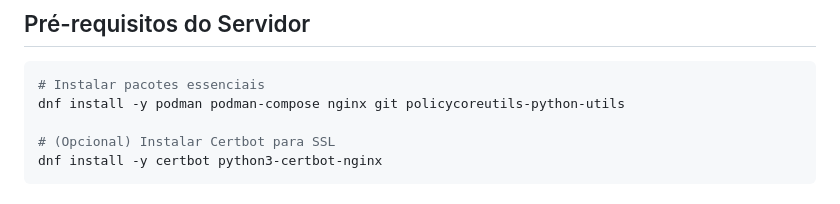
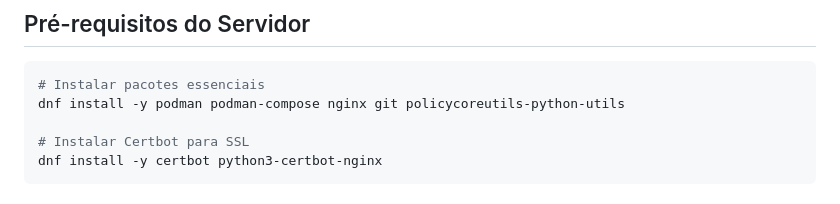
Before and after one commit to andersonmanoto/dashboard, a Markdown page: DEPLOY.md, the part around the change. Rendered like a GitHub page.

Commit message:
Atualização do DEPLOY.md

````diff
--- a/DEPLOY.md
+++ b/DEPLOY.md
@@ -20,7 +20,7 @@ ssh root@webhook.tigeroffers.com
 # Instalar pacotes essenciais
 dnf install -y podman podman-compose nginx git policycoreutils-python-utils
 
-# (Opcional) Instalar Certbot para SSL
+# Instalar Certbot para SSL
 dnf install -y certbot python3-certbot-nginx
 ```
 
````
